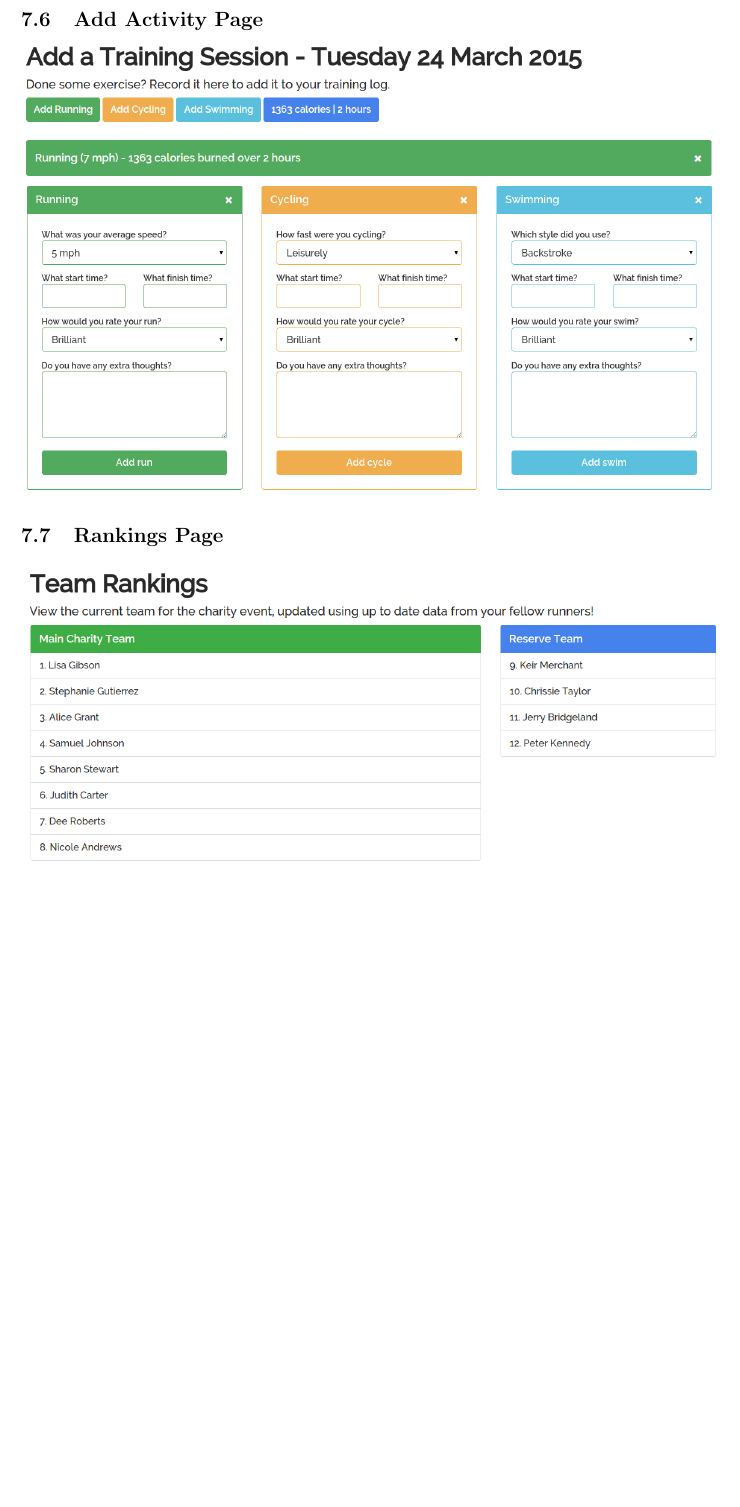
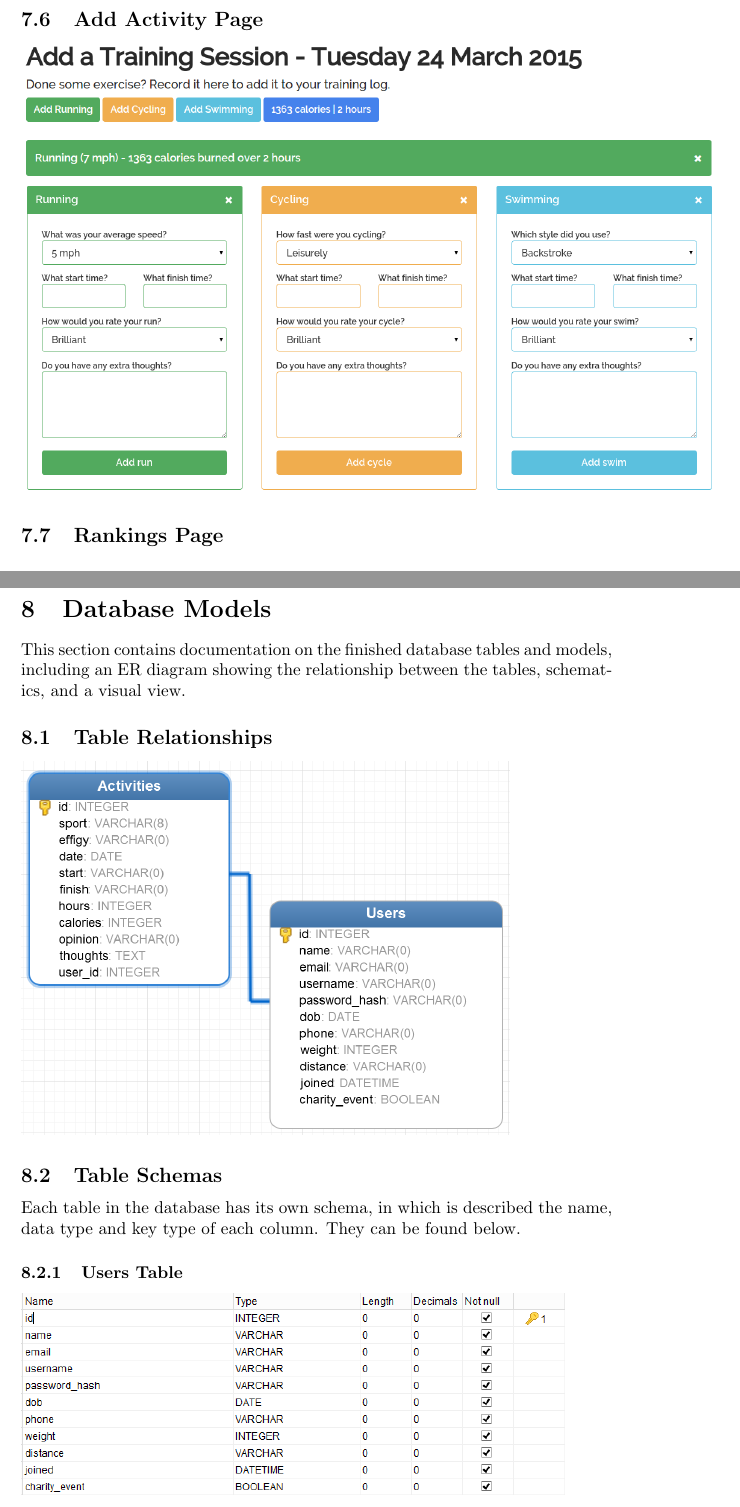
Before and after one commit to deerob4/parkwood-vale-harriers, a LaTeX document (documentation/parkwood.tex): part of page 14 of 71 before the commit and two parts of pages 15 and 16 of 74 after it, the two joined at a grey line, cut so that both start at the same text, the shorter picture padded with empty space. The pictures show the PDF file documentation/parkwood.pdf that the author committed with the source.

Commit message:
Added some db docs to docs

```diff
--- a/documentation/parkwood.tex
+++ b/documentation/parkwood.tex
@@ -272,6 +273,21 @@ This section contains screen captures of the all the different areas of the comp
 
 \subsection{Rankings Page}
 \includegraphics[scale=0.35]{final_ui/rankings}
+
+\section{Database Models}
+This section contains documentation on the finished database tables and models, including an ER diagram showing the relationship between the tables, schematics, and a visual view.
+
+\subsection{Table Relationships}
+\includegraphics[scale=0.4]{images/database/er_diagram}
+
+\subsection{Table Schemas}
+Each table in the database has its own schema, in which is described the name, data type and key type of each column. They can be found below.
+
+\subsubsection{Users Table}
+\includegraphics[scale=0.65]{images/database/users_schema}
+
+\subsubsection{Activities Table}
+\includegraphics[scale=0.65]{images/database/activities_schema}
 
 \section{Annotated Listings}
 This section contains all of the code for the system, split into several logical categories. The system is made up of a very large number of Python functions, as well as some additional aspects, such as Jinja2 HTML templates to display the interface, and CSS to provide styling.
```
Also changed, not shown: documentation/images/database/activities_schema.PNG (added), documentation/images/database/activities_visual.png (added), documentation/images/database/er_diagram.PNG (added), documentation/images/database/users_schema.PNG (added), documentation/images/database/users_visual.png (added), documentation/images/final_ui/layout.png, documentation/images/final_ui/register.png, documentation/parkwood.pdf, documentation/parkwood.tex (9 more changed lines), 3 other files.
